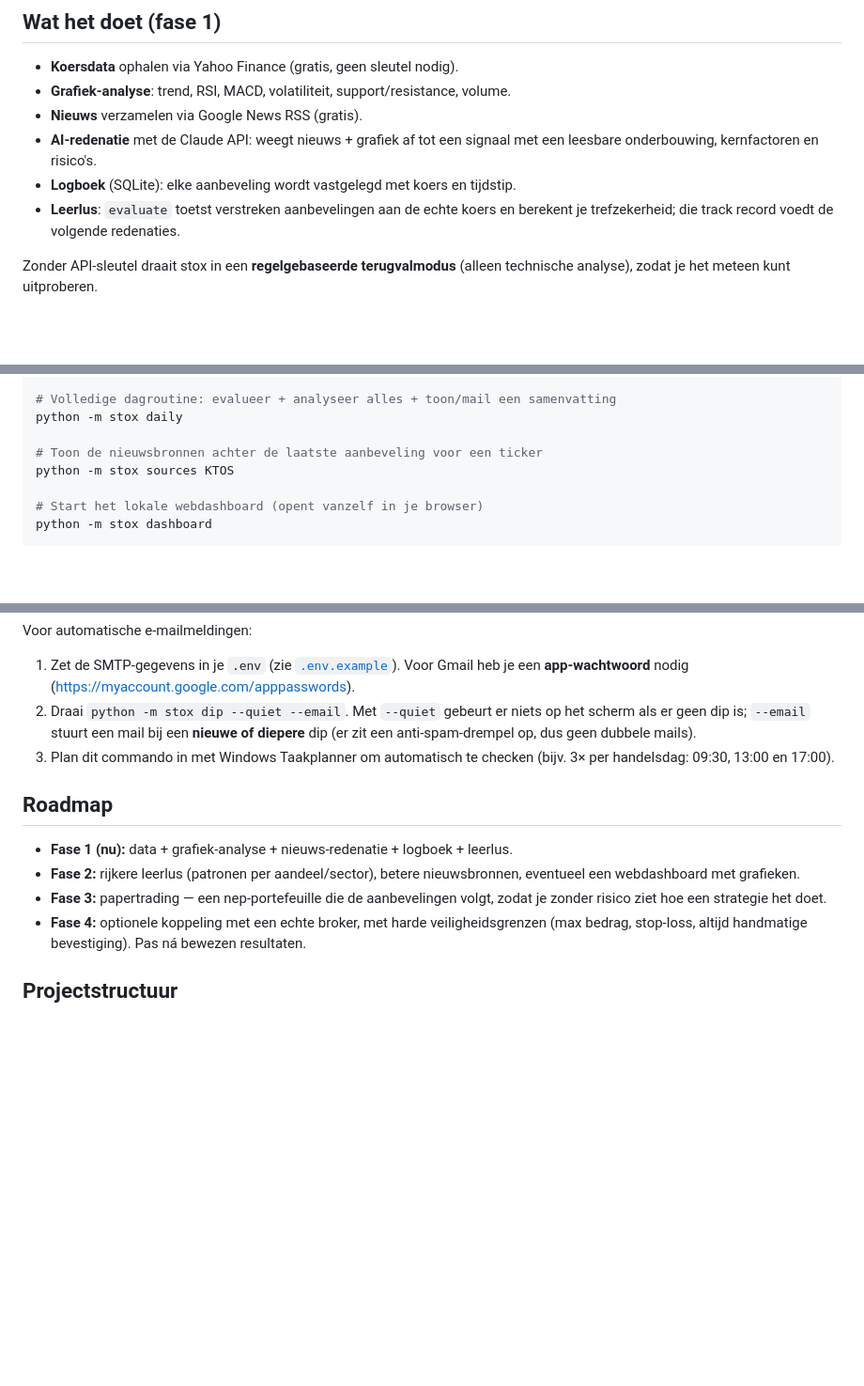
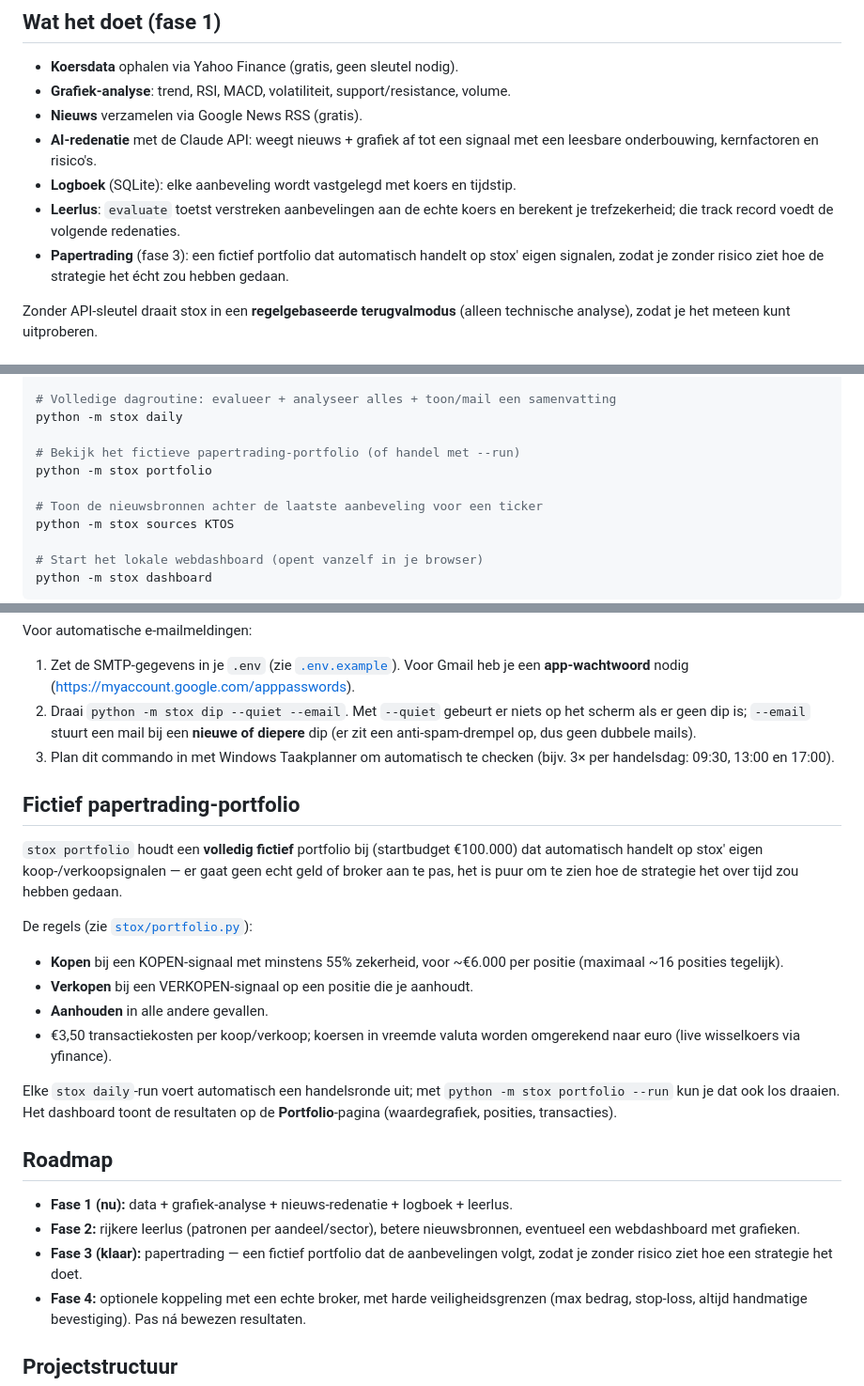
Before and after one commit to BovenkampB/stox, a Markdown page: README.md, 3 parts joined by grey strips. Shown at 94% size. Rendered like a GitHub page; blank space fills up the shorter version.

Commit message:
README: uitleg papertrading-portfolio toevoegen
Co-Authored-By: Claude Sonnet 5 <noreply@anthropic.com>

```diff
--- a/README.md
+++ b/README.md
@@ -20,6 +20,9 @@ koers — zo bouwt stox een track record op en leert het van eerdere inschatting
 - **Logboek** (SQLite): elke aanbeveling wordt vastgelegd met koers en tijdstip.
 - **Leerlus**: `evaluate` toetst verstreken aanbevelingen aan de echte koers en
   berekent je trefzekerheid; die track record voedt de volgende redenaties.
+- **Papertrading** (fase 3): een fictief portfolio dat automatisch handelt op
+  stox' eigen signalen, zodat je zonder risico ziet hoe de strategie het écht
+  zou hebben gedaan.
 
 Zonder API-sleutel draait stox in een **regelgebaseerde terugvalmodus** (alleen
 technische analyse), zodat je het meteen kunt uitproberen.
@@ -55,6 +58,9 @@ python -m stox dip
 # Volledige dagroutine: evalueer + analyseer alles + toon/mail een samenvatting
 python -m stox daily
 
+# Bekijk het fictieve papertrading-portfolio (of handel met --run)
+python -m stox portfolio
+
 # Toon de nieuwsbronnen achter de laatste aanbeveling voor een ticker
 python -m stox sources KTOS
 
@@ -164,13 +172,34 @@ Voor automatische e-mailmeldingen:
 3. Plan dit commando in met Windows Taakplanner om automatisch te checken
    (bijv. 3× per handelsdag: 09:30, 13:00 en 17:00).
 
+## Fictief papertrading-portfolio
+
+`stox portfolio` houdt een **volledig fictief** portfolio bij (startbudget
+€100.000) dat automatisch handelt op stox' eigen koop-/verkoopsignalen — er
+gaat geen echt geld of broker aan te pas, het is puur om te zien hoe de
+strategie het over tijd zou hebben gedaan.
+
+De regels (zie [`stox/portfolio.py`](stox/portfolio.py)):
+
+- **Kopen** bij een KOPEN-signaal met minstens 55% zekerheid, voor ~€6.000 per
+  positie (maximaal ~16 posities tegelijk).
+- **Verkopen** bij een VERKOPEN-signaal op een positie die je aanhoudt.
+- **Aanhouden** in alle andere gevallen.
+- €3,50 transactiekosten per koop/verkoop; koersen in vreemde valuta worden
+  omgerekend naar euro (live wisselkoers via yfinance).
+
+Elke `stox daily`-run voert automatisch een handelsronde uit; met
+`python -m stox portfolio --run` kun je dat ook los draaien. Het dashboard
+toont de resultaten op de **Portfolio**-pagina (waardegrafiek, posities,
+transacties).
+
 ## Roadmap
 
 - **Fase 1 (nu):** data + grafiek-analyse + nieuws-redenatie + logboek + leerlus.
 - **Fase 2:** rijkere leerlus (patronen per aandeel/sector), betere nieuwsbronnen,
   eventueel een webdashboard met grafieken.
-- **Fase 3:** papertrading — een nep-portefeuille die de aanbevelingen volgt, zodat
-  je zonder risico ziet hoe een strategie het doet.
+- **Fase 3 (klaar):** papertrading — een fictief portfolio dat de aanbevelingen
+  volgt, zodat je zonder risico ziet hoe een strategie het doet.
 - **Fase 4:** optionele koppeling met een echte broker, met harde veiligheidsgrenzen
   (max bedrag, stop-loss, altijd handmatige bevestiging). Pas ná bewezen resultaten.
 
```
Also changed, not shown: other parts of README.md (+3 -0 lines).
